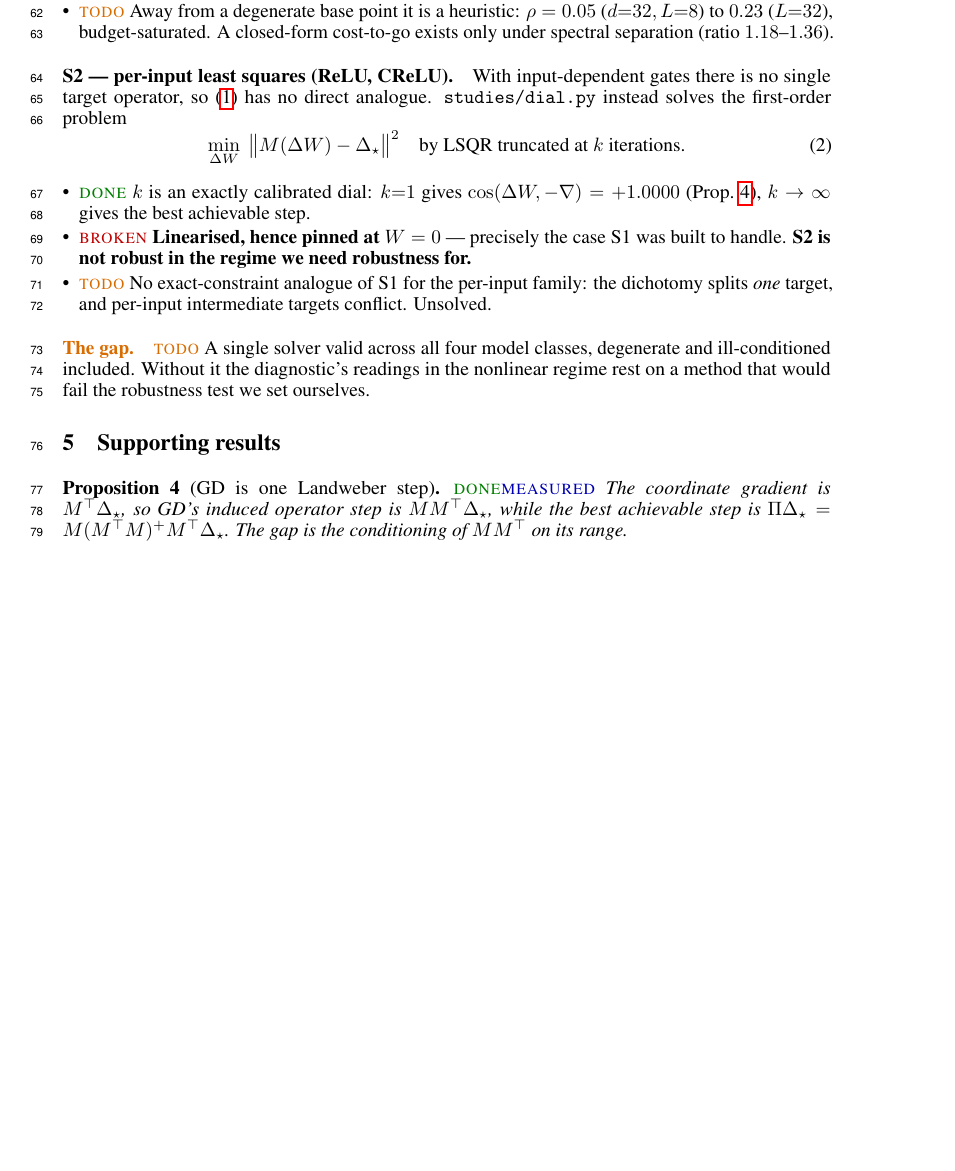
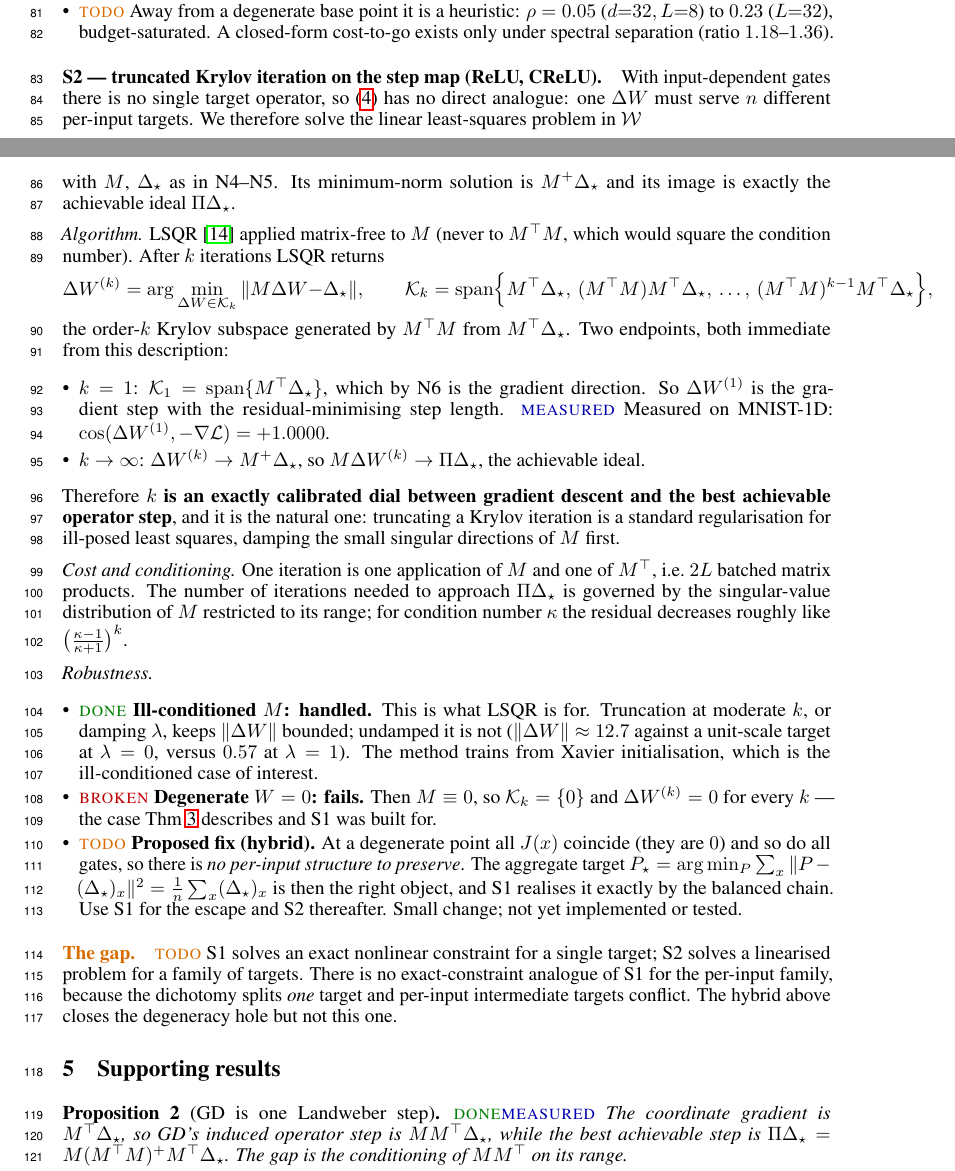
Before and after one commit to Naloween/Operator-Level-optimization, a LaTeX document (paper-v2/paper-v2.tex): part of page 3 of 5 before the commit and two parts of pages 3 and 4 of 7 after it, the two joined at a grey line, cut so that both start at the same text, the shorter picture padded with empty space. Compiled offline with pdfLaTeX.

Commit message:
Define every symbol before use, and give S2 an actual mathematical description
Two corrections the user is right about, and the first is a general standing expectation: define
terms before using them, always.

Replaced the cramped Definitions block with an ordered Notation section, N1 to N6, where each
paragraph depends only on what precedes it: model classes, contexts, loss and operator gradient
with the chain rule identity dL/dW_l = sum_x A_l(x)^T G(x) B_l(x)^T, the two spaces W and O with
the step map M and its adjoint, the target and reachable set and projector, and only then the
comparison showing GD's step is M^T applied to the target. The diagnostic quantities D1-D3 now
come last and use only symbols already defined.

S2 previously had no mathematical content -- it named LSQR and stopped. It now states the problem
it solves, the Krylov subspace K_k spanned by (M^T M)^j M^T D*, the fact that LSQR returns the
residual minimiser over K_k, and both endpoints: k=1 gives span{M^T D*}, the gradient direction
with residual-minimising step length, which is why cos = +1.0000 was measured; k to infinity gives
M^+ D*, whose image is the achievable ideal. Cost is 2L batched matrix products per iteration and
convergence is governed by the singular values of M on its range.

Robustness is now stated case by case rather than asserted. Ill-conditioning is handled -- that is
what LSQR is for, truncation and damping keep the step bounded, and the method trains from Xavier.
Degeneracy is not: at W = 0 the Krylov space is trivial and every iterate is zero. Proposed fix
recorded: at a degenerate point all operators and gates coincide so there is no per-input structure
to preserve, the aggregate target is the mean of the per-input targets, and S1 realises it exactly
by the balanced chain. Use S1 for the escape and S2 thereafter. Not yet implemented.

Co-Authored-By: Claude Opus 5 <noreply@anthropic.com>
Claude-Session: https://claude.ai/code/session_018fNgusVUPdmUP8BQ5BP71V

```diff
--- a/paper-v2/paper-v2.tex
+++ b/paper-v2/paper-v2.tex
@@ -153,24 +203,62 @@ point the closed-form split \emph{is} the answer and no iteration runs.
         spectral separation (ratio $1.18$--$1.36$).
 \end{itemize}
 
-\paragraph{S2 --- per-input least squares (ReLU, CReLU).}
+\paragraph{S2 --- truncated Krylov iteration on the step map (ReLU, CReLU).}
 With input-dependent gates there is no single target operator, so \eqref{eq:P} has no direct
-analogue. \texttt{studies/dial.py} instead solves the first-order problem
+analogue: one $\dW$ must serve $n$ different per-input targets. We therefore solve the linear
+least-squares problem in $\mathcal W$
 \begin{equation}\label{eq:Q}
-\min_{\dW}\ \big\|M(\dW)-\Dstar\big\|^2 \quad\text{by LSQR truncated at $k$ iterations.}
+  \min_{\dW\in\mathcal W}\ \big\|M\dW-\Dstar\big\|^2
+  \qquad\big(\text{or }\ \big\|M\dW-\Dstar\big\|^2+\lambda^2\|\dW\|^2\ \text{ if damped}\big),
 \end{equation}
+with $M$, $\Dstar$ as in N4--N5. Its minimum-norm solution is $M^{+}\Dstar$ and its image is
+exactly the achievable ideal $\Pi\Dstar$.
+
+\emph{Algorithm.} LSQR \cite{paige1982lsqr} applied matrix-free to $M$ (never to $M^\top M$,
+which would square the condition number). After $k$ iterations LSQR returns
+\[
+  \dW^{(k)}=\arg\min_{\dW\in\mathcal K_k}\|M\dW-\Dstar\|,
+  \qquad
+  \mathcal K_k=\mathrm{span}\Big\{M^\top\Dstar,\ (M^\top M)M^\top\Dstar,\ \dots,\ (M^\top M)^{k-1}M^\top\Dstar\Big\},
+\]
+the order-$k$ Krylov subspace generated by $M^\top M$ from $M^\top\Dstar$. Two endpoints, both
+immediate from this description:
 \begin{itemize}[leftmargin=*,itemsep=0pt]
-  \item \OK{} $k$ is an exactly calibrated dial: $k{=}1$ gives $\cos(\dW,-\nabla)=+1.0000$
-        (Prop.~\ref{prop:landweber}), $k\to\infty$ gives the best achievable step.
-  \item \NO{} \textbf{Linearised, hence pinned at $W=0$} --- precisely the case S1 was built to
-        handle. \textbf{S2 is not robust in the regime we need robustness for.}
-  \item \TD{} No exact-constraint analogue of S1 for the per-input family: the dichotomy splits
-        \emph{one} target, and per-input intermediate targets conflict. Unsolved.
+  \item $k=1$: $\mathcal K_1=\mathrm{span}\{M^\top\Dstar\}$, which by N6 is the gradient
+        direction. So $\dW^{(1)}$ is the gradient step with the residual-minimising step length.
+        \RUN{} Measured on MNIST-1D: $\cos(\dW^{(1)},-\nabla\mathcal L)=+1.0000$.
+  \item $k\to\infty$: $\dW^{(k)}\to M^{+}\Dstar$, so $M\dW^{(k)}\to\Pi\Dstar$, the achievable ideal.
+\end{itemize}
+Therefore \textbf{$k$ is an exactly calibrated dial between gradient descent and the best
+achievable operator step}, and it is the natural one: truncating a Krylov iteration is a standard
+regularisation for ill-posed least squares, damping the small singular directions of $M$ first.
+
+\emph{Cost and conditioning.} One iteration is one application of $M$ and one of $M^\top$, i.e.\
+$2L$ batched matrix products. The number of iterations needed to approach $\Pi\Dstar$ is governed
+by the singular-value distribution of $M$ restricted to its range; for condition number $\kappa$
+the residual decreases roughly like $\big(\frac{\kappa-1}{\kappa+1}\big)^k$.
+
+\emph{Robustness.}
+\begin{itemize}[leftmargin=*,itemsep=0pt]
+  \item \OK{} \textbf{Ill-conditioned $M$: handled.} This is what LSQR is for. Truncation at
+        moderate $k$, or damping $\lambda$, keeps $\|\dW\|$ bounded; undamped it is not
+        ($\|\dW\|\approx12.7$ against a unit-scale target at $\lambda=0$, versus $0.57$ at
+        $\lambda=1$). The method trains from Xavier initialisation, which is the ill-conditioned
+        case of interest.
+  \item \NO{} \textbf{Degenerate $W=0$: fails.} Then $M\equiv0$, so $\mathcal K_k=\{0\}$ and
+        $\dW^{(k)}=0$ for every $k$ --- the case Thm~\ref{thm:degen} describes and S1 was built
+        for.
+  \item \TD{} \textbf{Proposed fix (hybrid).} At a degenerate point all $\Jop(x)$ coincide (they
+        are $0$) and so do all gates, so there is \emph{no per-input structure to preserve}. The
+        aggregate target $P_\star=\arg\min_P\sum_x\|P-(\Dstar)_x\|^2=\frac1n\sum_x(\Dstar)_x$ is then
+        the right object, and S1 realises it exactly by the balanced chain. Use S1 for the escape
+        and S2 thereafter. Small change; not yet implemented or tested.
 \end{itemize}
 
-\paragraph{The gap.} \TD{} A single solver valid across all four model classes, degenerate and
-ill-conditioned included. Without it the diagnostic's readings in the nonlinear regime rest on a
-method that would fail the robustness test we set ourselves.
+\paragraph{The gap.} \TD{} S1 solves an exact nonlinear constraint for a single target; S2 solves
+a linearised problem for a family of targets. There is no exact-constraint analogue of S1 for the
+per-input family, because the dichotomy splits \emph{one} target and per-input intermediate
+targets conflict. The hybrid above closes the degeneracy hole but not this one.
 
 % =================================================================================
 \section{Supporting results}\label{sec:results}
```
Also changed, not shown: paper-v2/paper-v2.tex (106 more changed lines).
